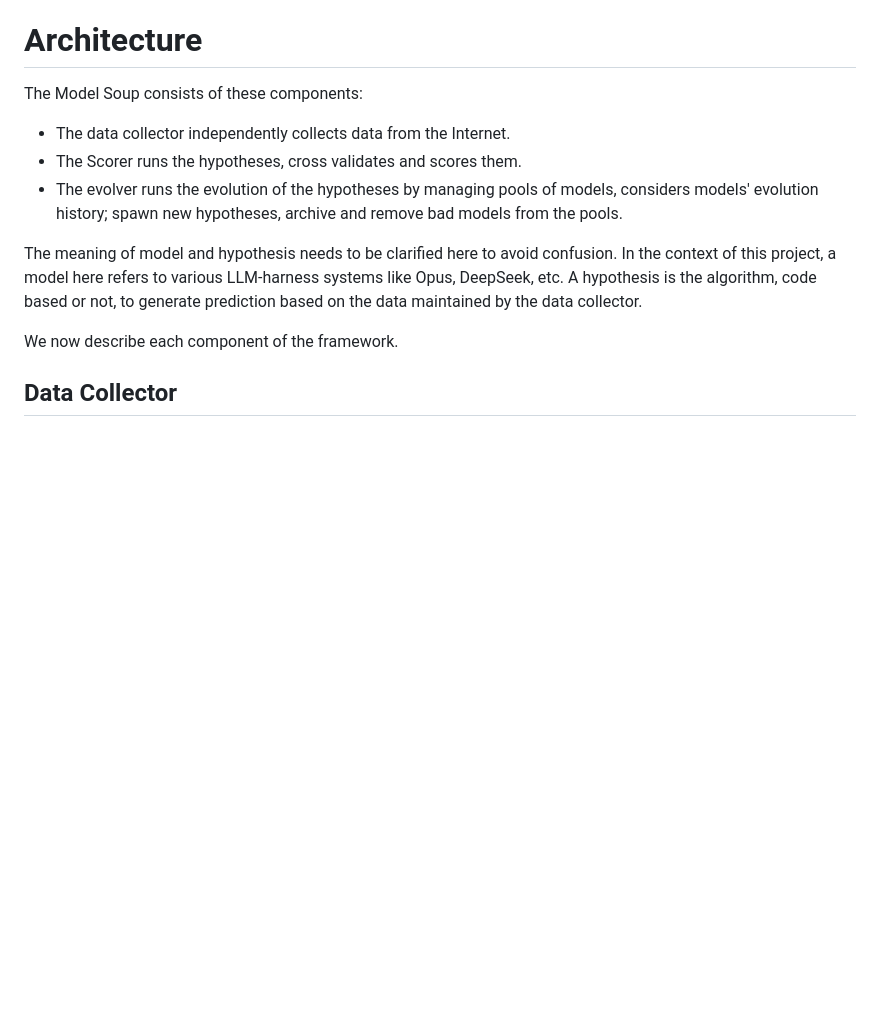
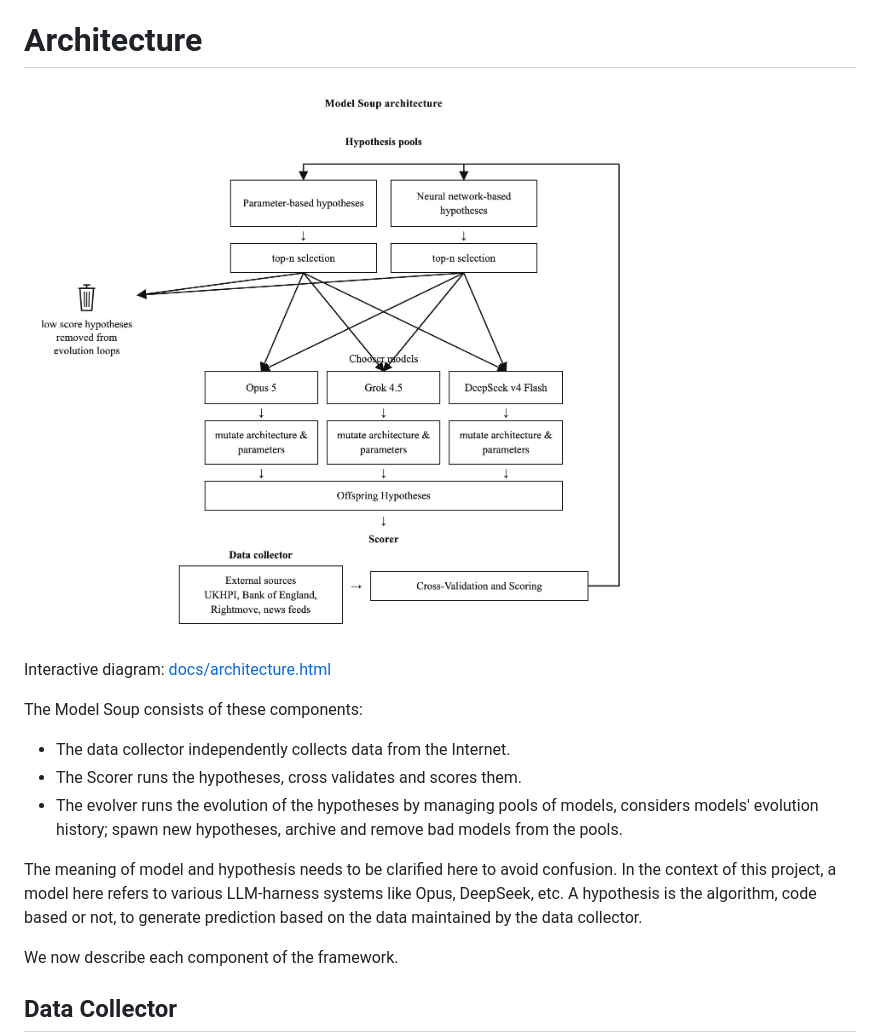
Before and after one commit to lucastsui/ModelSoup, a Markdown page: README.md, the part around the change. Drawn GitHub-style; pictures changed too: docs/architecture.jpg (added); blank space fills up the shorter version.

Commit message:
Add architecture diagram (HTML + JPG) to README
Render the academic architecture figure as a JPG and embed it in the
Architecture section, with a link to the interactive HTML source.

```diff
--- a/README.md
+++ b/README.md
@@ -12,6 +12,11 @@ Automating hypothesis generation and verification can accelerate knowledge disco
 A time consuming problem that researchers face daily is to come up with the correct theory that can explain past data and correctly predict the future. We solve this problem by using LLMs to propose vast amounts of theories using any source data and theory that they see fit. They can even propose a blackbox model if they think that is the right approach. We evaluate these theories and select the ones that are reasonable good and have them mixed and matched in a metaphorically reproductive way to spawn new hypotheses to be tested again. We use the prediction of housing price in London as the task of this experiment. We find that the winner hypothesis is not some sophisticated theory but a simple prediction that "the housing price of London rises by 58.1% every 10 years." We could expand this idea to other research as long as the data we have are relevant to the problem and success and be measured.
 
 # Architecture
+
+![Model Soup architecture](docs/architecture.jpg)
+
+Interactive diagram: [docs/architecture.html](docs/architecture.html)
+
 The Model Soup consists of these components:
 - The data collector independently collects data from the Internet.
 - The Scorer runs the hypotheses, cross validates and scores them.
```
